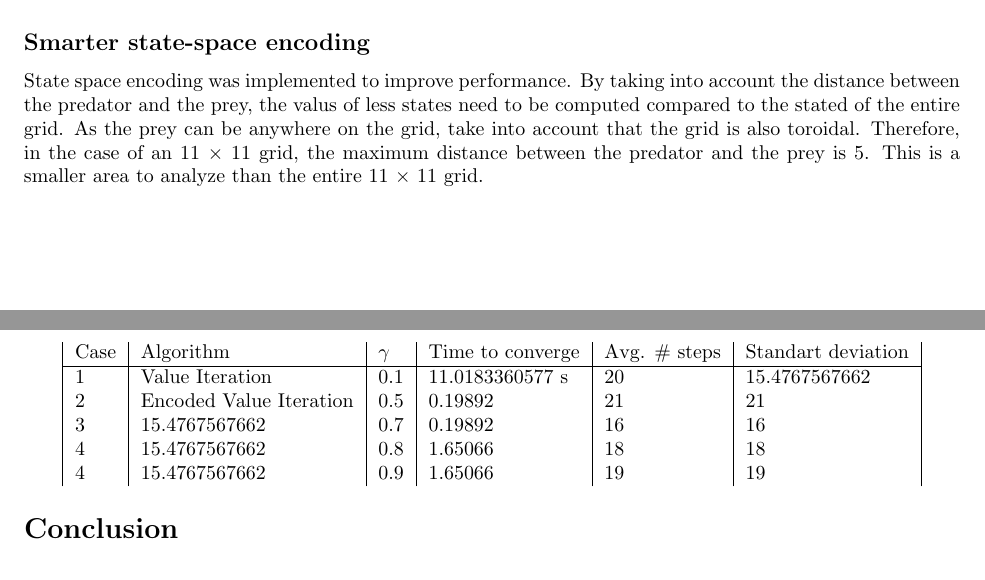
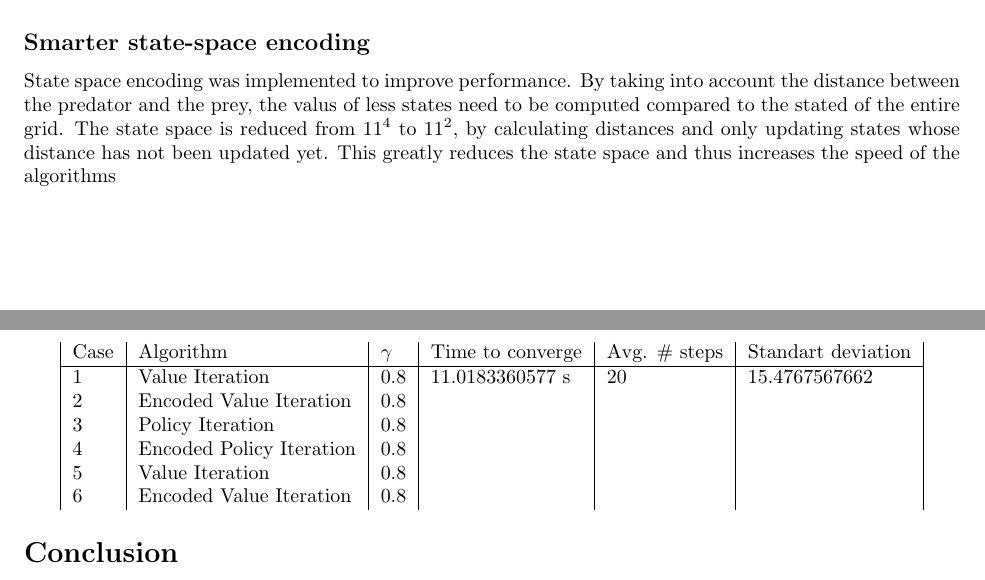
Before and after one commit to sagieske/AA1, a LaTeX problem sheet (one/Assignment1_Group4.tex): two parts of pages 7 and 8 of 8, joined at a grey line, cut so that both start at the same text. Compiled offline with pdfLaTeX.

Commit message:
more random bullshit

```diff
--- a/one/Assignment1_Group4.tex
+++ b/one/Assignment1_Group4.tex
@@ -320,7 +320,7 @@ This shows that value iteration has the exact same results as policy iteration.
 For states with the same Manhattan distance, the diagonal states have a higher value. This happens, due to the fact that the prey is twice as likely to move toward the predator instead of away from it. When observing the distance between the predator and the prey in a straight line, the prey has a $0.05 \times 3$ probability of moving away from the predator. However, when taking into account the same distance diagonally, the prey only has a probability of $0.05 \times 2$ of moving away.
 
 \subsection*{Smarter state-space encoding}
-State space encoding was implemented to improve performance. By taking into account the distance between the predator and the prey, the valus of less states need to be computed compared to the stated of the entire grid. As the prey can be anywhere on the grid, take into account that the grid is also toroidal. Therefore, in the case of an 11 $\times$ 11 grid, the maximum distance between the predator and the prey is 5. This is a smaller area to analyze than the entire 11 $\times$ 11 grid.
+State space encoding was implemented to improve performance. By taking into account the distance between the predator and the prey, the valus of less states need to be computed compared to the stated of the entire grid. The  state space is reduced from $11^4$ to $11^2$, by calculating distances and only updating states whose distance has not been updated yet. This greatly reduces the state space and thus increases the speed of the algorithms
 
 
 
@@ -331,11 +331,12 @@ State space encoding was implemented to improve performance. By taking into acco
 	\begin{tabular}{ |l | l | l | l | l | l| }
 		Case & Algorithm & $\gamma$ & Time to converge & Avg. \# steps & Standart deviation \\
 		\hline
-		1  & Value Iteration & 0.1 & 11.0183360577 s & 20 & 15.4767567662 \\
-		2  & Encoded Value Iteration & 0.5 & 0.19892 & 21 & 21 \\
-		3  & 15.4767567662 & 0.7 & 0.19892 & 16 & 16 \\
-		4  & 15.4767567662 & 0.8 & 1.65066 & 18 & 18 \\
-		4  & 15.4767567662 & 0.9 & 1.65066 & 19 & 19 \\
+		1  & Value Iteration & 0.8 & 11.0183360577 s & 20 & 15.4767567662 \\
+		2  & Encoded Value Iteration & 0.8 &  & &  \\
+		3  & Policy Iteration & 0.8 & & &  \\
+		4  & Encoded Policy Iteration & 0.8 & & & \\
+		5  & Value Iteration & 0.8 & & & \\
+		6  & Encoded Value Iteration & 0.8 & & & \\
 	\end{tabular}
 \end{center}
 
```
Also changed, not shown: one/Assignment1_Group4.pdf, 2 other files.
